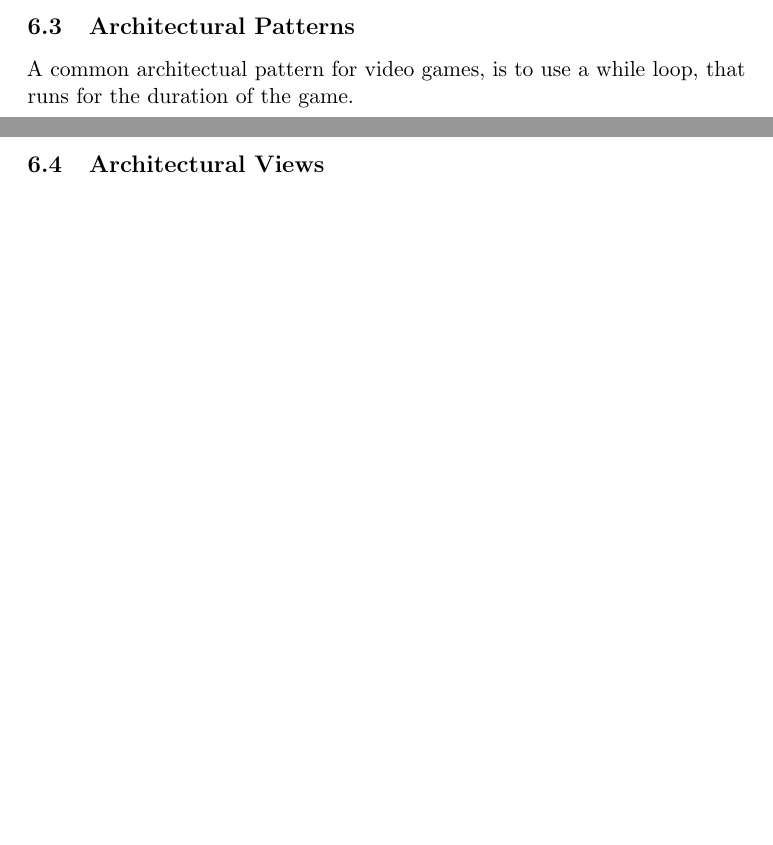
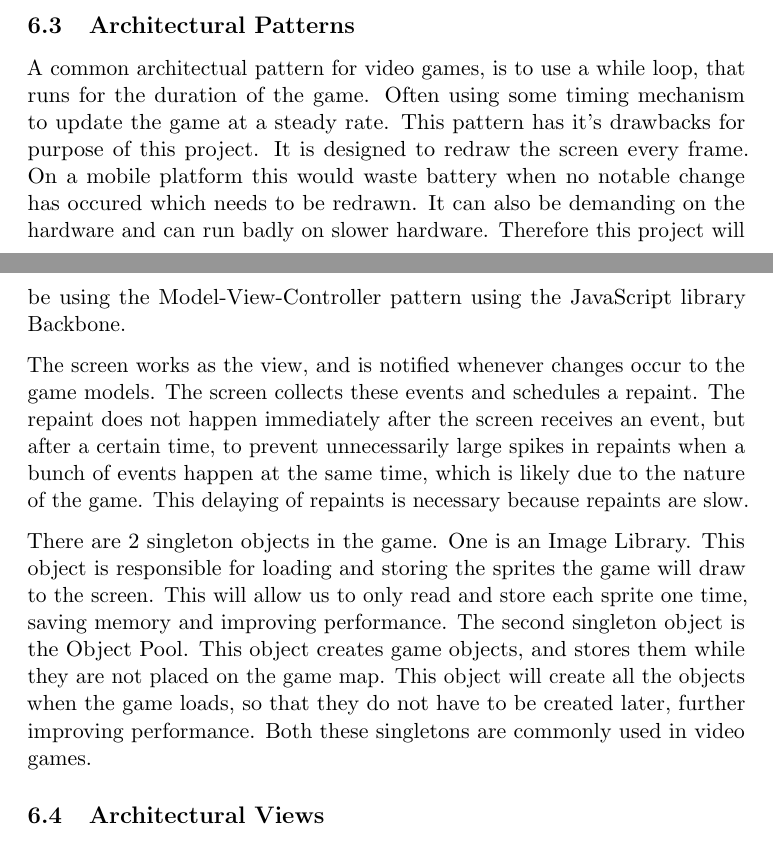
Before and after one commit to kpro-gr10/report, a LaTeX document (main.tex, which reads architecture/patterns.tex): two parts of pages 24 and 25 of 32, joined at a grey line, cut so that both start at the same text, the shorter picture padded with empty space. Compiled offline with pdfLaTeX.

Commit message:
Written about architecture patterns.

```diff
--- a/architecture/patterns.tex
+++ b/architecture/patterns.tex
@@ -1,3 +1,7 @@
 \subsection{Architectural Patterns}
 
-A common architectual pattern for video games, is to use a while loop, that runs for the duration of the game.
+A common architectual pattern for video games, is to use a while loop, that runs for the duration of the game. Often using some timing mechanism to update the game at a steady rate. This pattern has it's drawbacks for purpose of this project. It is designed to redraw the screen every frame. On a mobile platform this would waste battery when no notable change has occured which needs to be redrawn. It can also be demanding on the hardware and can run badly on slower hardware. Therefore this project will be using the Model-View-Controller pattern using the JavaScript library Backbone.
+
+The screen works as the view, and is notified whenever changes occur to the game models. The screen collects these events and schedules a repaint. The repaint does not happen immediately after the screen receives an event, but after a certain time, to prevent unnecessarily large spikes in repaints when a bunch of events happen at the same time, which is likely due to the nature of the game. This delaying of repaints is necessary because repaints are slow.
+
+There are 2 singleton objects in the game. One is an Image Library. This object is responsible for loading and storing the sprites the game will draw to the screen. This will allow us to only read and store each sprite one time, saving memory and improving performance. The second singleton object is the Object Pool. This object creates game objects, and stores them while they are not placed on the game map. This object will create all the objects when the game loads, so that they do not have to be created later, further improving performance. Both these singletons are commonly used in video games.
```
